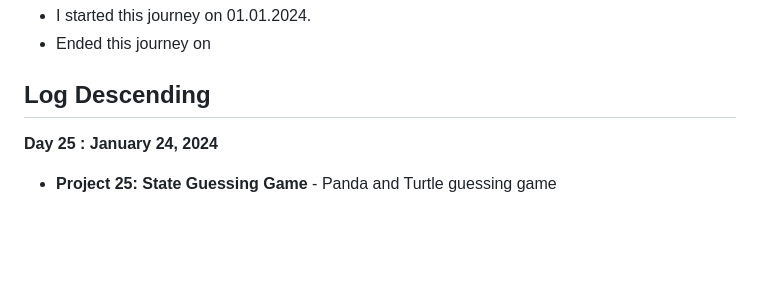
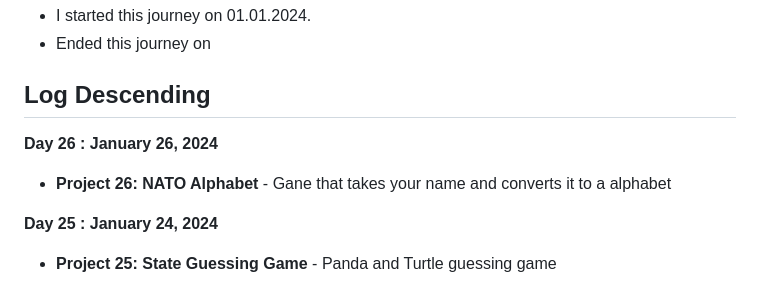
Before and after one commit to Tajnost/100daysOfPython, a Markdown page: README.md, the part around the change. Rendered like a GitHub page; blank space fills up the shorter version.

```diff
--- a/README.md
+++ b/README.md
@@ -11,6 +11,9 @@ The ReadMe is purely for me so I can stay more organised in my journey
 - Ended this journey on
 
 ## Log Descending
+
+**Day 26 : January 26, 2024**
+- **Project 26: NATO Alphabet** - Gane that takes your name and converts it to a alphabet
 
 **Day 25 : January 24, 2024**
 - **Project 25: State Guessing Game** - Panda and Turtle guessing game
```
